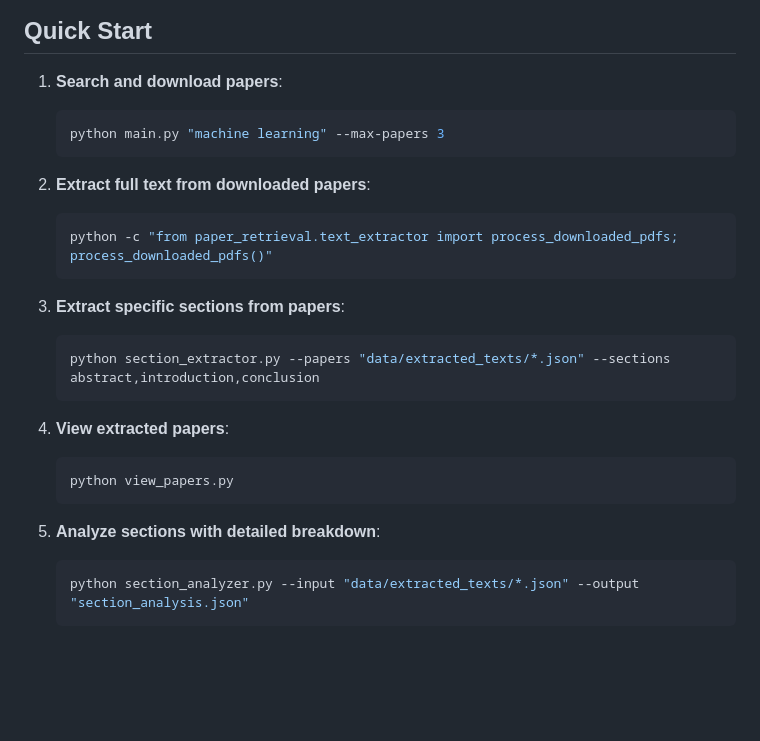
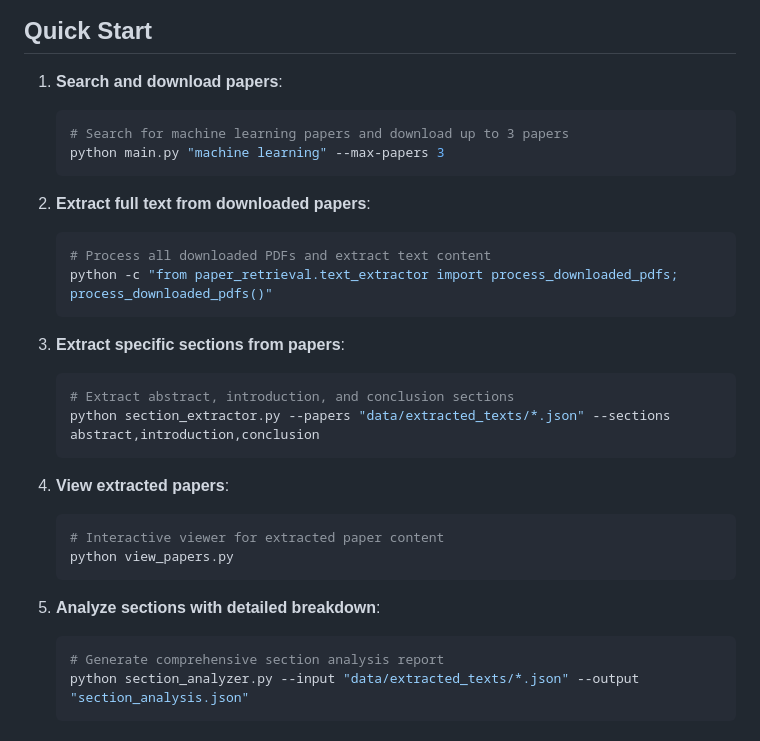
Before and after one commit to vedanth-raj/R-A, a Markdown page: README.md, the part around the change. Drawn GitHub-style; blank space fills up the shorter version.

Commit message:
Improve Quick Start section with detailed usage examples
- Added inline comments explaining each command's purpose
- Enhanced clarity of usage examples with descriptive comments
- Improved user understanding of each step's functionality

````diff
--- a/README.md
+++ b/README.md
@@ -60,26 +60,31 @@ python3 --version
 
 1. **Search and download papers**:
    ```bash
+   # Search for machine learning papers and download up to 3 papers
    python main.py "machine learning" --max-papers 3
    ```
 
 2. **Extract full text from downloaded papers**:
    ```bash
+   # Process all downloaded PDFs and extract text content
    python -c "from paper_retrieval.text_extractor import process_downloaded_pdfs; process_downloaded_pdfs()"
    ```
 
 3. **Extract specific sections from papers**:
    ```bash
+   # Extract abstract, introduction, and conclusion sections
    python section_extractor.py --papers "data/extracted_texts/*.json" --sections abstract,introduction,conclusion
    ```
 
 4. **View extracted papers**:
    ```bash
+   # Interactive viewer for extracted paper content
    python view_papers.py
    ```
 
 5. **Analyze sections with detailed breakdown**:
    ```bash
+   # Generate comprehensive section analysis report
    python section_analyzer.py --input "data/extracted_texts/*.json" --output "section_analysis.json"
    ```
 
````
